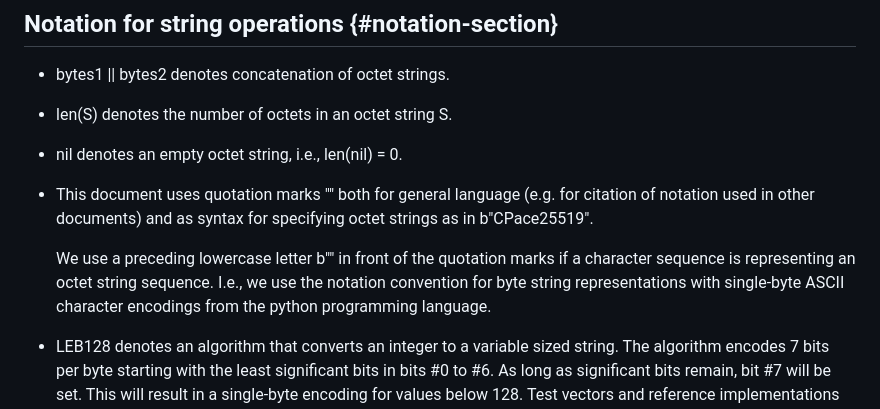
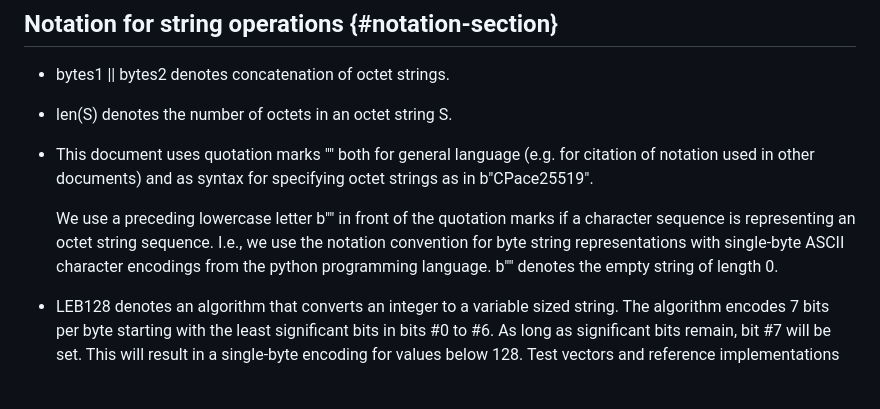
Before and after one commit to cfrg/draft-irtf-cfrg-cpace, a Markdown page: draft-irtf-cfrg-cpace.md, the part around the change. GitHub-like rendering; blank space fills up the shorter version.

Commit message:
Update draft-irtf-cfrg-cpace.md
removed nil which was used nowhere.

```diff
--- a/draft-irtf-cfrg-cpace.md
+++ b/draft-irtf-cfrg-cpace.md
@@ -345,13 +345,12 @@ representation of the group element y\*g. Additionally, scalar\_mult\_vfy specif
 
 - len(S) denotes the number of octets in an octet string S.
 
-- nil denotes an empty octet string, i.e., len(nil) = 0.
-
 - This document uses quotation marks "" both for general language (e.g. for citation of notation used in other documents) and
   as syntax for specifying octet strings as in b"CPace25519".
 
   We use a preceding lowercase letter b"" in front of the quotation marks if a character sequence is representing an octet string sequence.
   I.e., we use the notation convention for byte string representations with single-byte ASCII character encodings from the python programming language.
+  b"" denotes the empty string of length 0.
 
 - LEB128 denotes an algorithm that converts an integer to a variable sized string. The algorithm encodes 7 bits per byte starting with the least significant bits in bits #0 to #6.
   As long as significant bits remain, bit #7 will be set. This will result in a single-byte encoding for values below 128.
```
